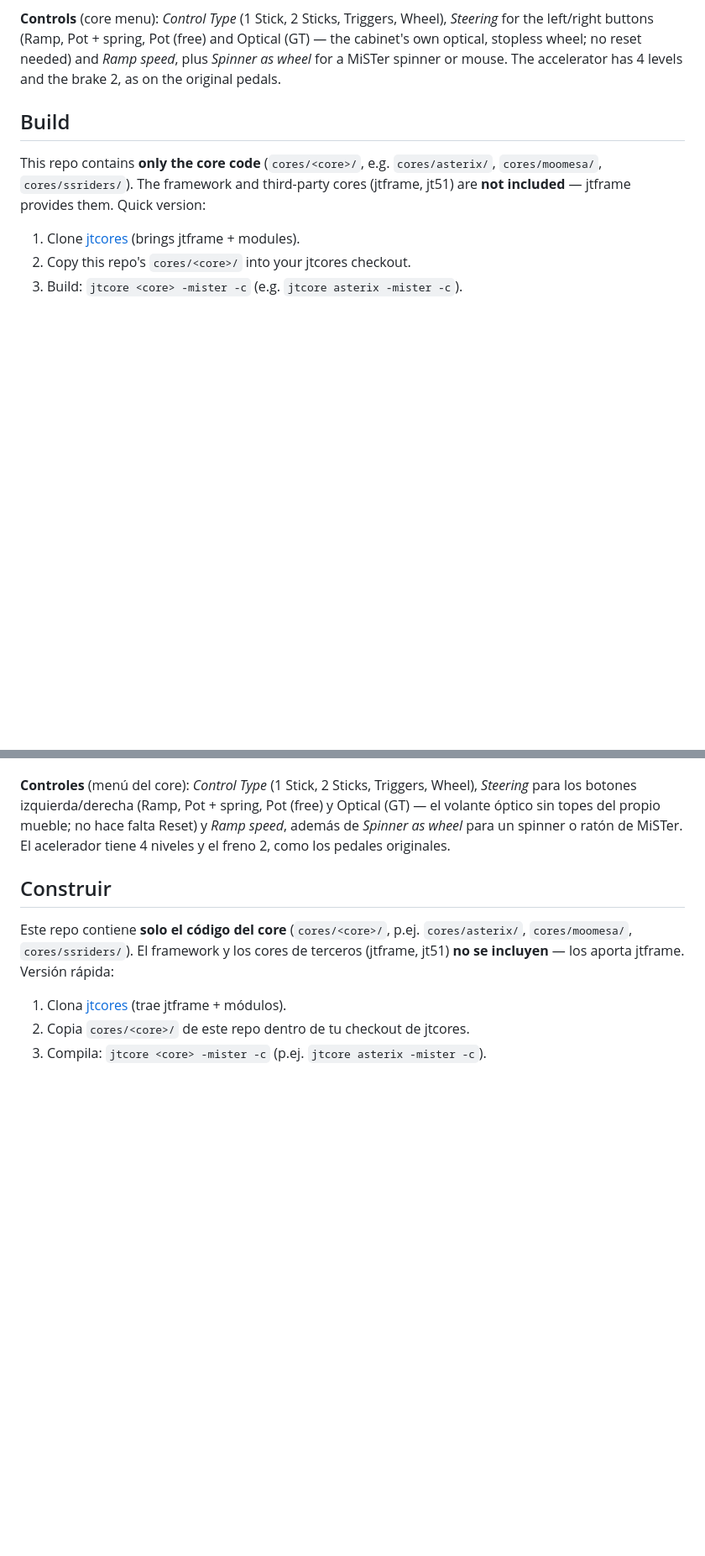
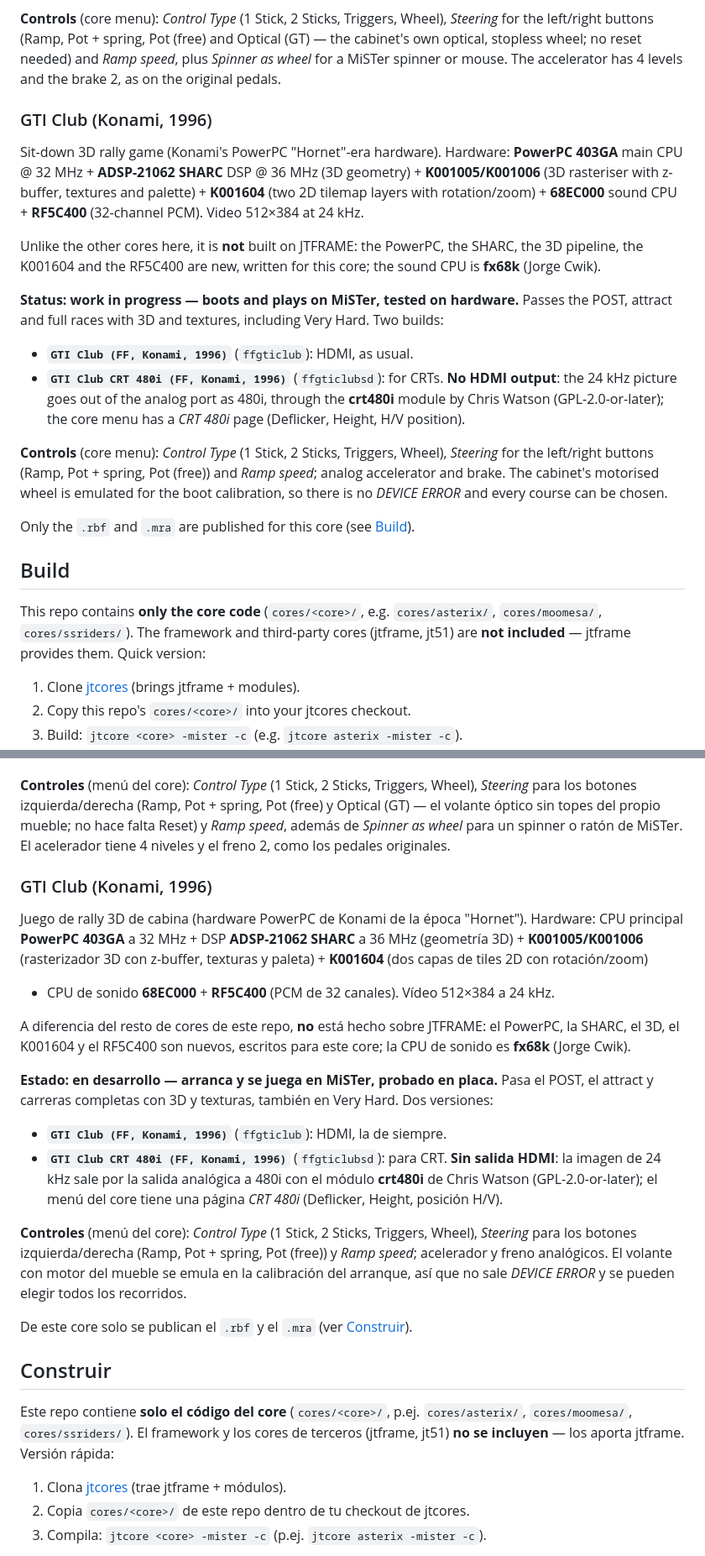
Before and after one commit to jlrh/konami-fpga, a Markdown page: DETAILS.md, 2 parts joined by grey strips. Shown at 84% size. Rendered like a GitHub page; blank space fills up the shorter version.

```diff
--- a/DETAILS.md
+++ b/DETAILS.md
@@ -290,6 +290,30 @@ left/right buttons (Ramp, Pot + spring, Pot (free) and Optical (GT) — the cabi
 stopless wheel; no reset needed) and *Ramp speed*, plus *Spinner as wheel* for a MiSTer spinner or
 mouse. The accelerator has 4 levels and the brake 2, as on the original pedals.
 
+### GTI Club (Konami, 1996)
+Sit-down 3D rally game (Konami's PowerPC "Hornet"-era hardware). Hardware: **PowerPC 403GA** main CPU
+@ 32 MHz + **ADSP-21062 SHARC** DSP @ 36 MHz (3D geometry) + **K001005/K001006** (3D rasteriser with
+z-buffer, textures and palette) + **K001604** (two 2D tilemap layers with rotation/zoom) + **68EC000**
+sound CPU + **RF5C400** (32-channel PCM). Video 512×384 at 24 kHz.
+
+Unlike the other cores here, it is **not** built on JTFRAME: the PowerPC, the SHARC, the 3D pipeline,
+the K001604 and the RF5C400 are new, written for this core; the sound CPU is **fx68k** (Jorge Cwik).
+
+**Status: work in progress — boots and plays on MiSTer, tested on hardware.** Passes the POST, attract
+and full races with 3D and textures, including Very Hard. Two builds:
+
+- **`GTI Club (FF, Konami, 1996)`** (`ffgticlub`): HDMI, as usual.
+- **`GTI Club CRT 480i (FF, Konami, 1996)`** (`ffgticlubsd`): for CRTs. **No HDMI output**: the 24 kHz
+  picture goes out of the analog port as 480i, through the **crt480i** module by Chris Watson
+  (GPL-2.0-or-later); the core menu has a *CRT 480i* page (Deflicker, Height, H/V position).
+
+**Controls** (core menu): *Control Type* (1 Stick, 2 Sticks, Triggers, Wheel), *Steering* for the
+left/right buttons (Ramp, Pot + spring, Pot (free)) and *Ramp speed*; analog accelerator and brake.
+The cabinet's motorised wheel is emulated for the boot calibration, so there is no *DEVICE ERROR* and
+every course can be chosen.
+
+Only the `.rbf` and `.mra` are published for this core (see [Build](#build)).
+
 ## Build
 
 This repo contains **only the core code** (`cores/<core>/`, e.g. `cores/asterix/`, `cores/moomesa/`,
@@ -647,6 +671,31 @@ botones izquierda/derecha (Ramp, Pot + spring, Pot (free) y Optical (GT) — el
 del propio mueble; no hace falta Reset) y *Ramp speed*, además de *Spinner as wheel* para un spinner o
 ratón de MiSTer. El acelerador tiene 4 niveles y el freno 2, como los pedales originales.
 
+### GTI Club (Konami, 1996)
+Juego de rally 3D de cabina (hardware PowerPC de Konami de la época "Hornet"). Hardware: CPU principal
+**PowerPC 403GA** a 32 MHz + DSP **ADSP-21062 SHARC** a 36 MHz (geometría 3D) + **K001005/K001006**
+(rasterizador 3D con z-buffer, texturas y paleta) + **K001604** (dos capas de tiles 2D con rotación/zoom)
++ CPU de sonido **68EC000** + **RF5C400** (PCM de 32 canales). Vídeo 512×384 a 24 kHz.
+
+A diferencia del resto de cores de este repo, **no** está hecho sobre JTFRAME: el PowerPC, la SHARC, el
+3D, el K001604 y el RF5C400 son nuevos, escritos para este core; la CPU de sonido es **fx68k** (Jorge
+Cwik).
+
+**Estado: en desarrollo — arranca y se juega en MiSTer, probado en placa.** Pasa el POST, el attract y
+carreras completas con 3D y texturas, también en Very Hard. Dos versiones:
+
+- **`GTI Club (FF, Konami, 1996)`** (`ffgticlub`): HDMI, la de siempre.
+- **`GTI Club CRT 480i (FF, Konami, 1996)`** (`ffgticlubsd`): para CRT. **Sin salida HDMI**: la imagen
+  de 24 kHz sale por la salida analógica a 480i con el módulo **crt480i** de Chris Watson
+  (GPL-2.0-or-later); el menú del core tiene una página *CRT 480i* (Deflicker, Height, posición H/V).
+
+**Controles** (menú del core): *Control Type* (1 Stick, 2 Sticks, Triggers, Wheel), *Steering* para los
+botones izquierda/derecha (Ramp, Pot + spring, Pot (free)) y *Ramp speed*; acelerador y freno
+analógicos. El volante con motor del mueble se emula en la calibración del arranque, así que no sale
+*DEVICE ERROR* y se pueden elegir todos los recorridos.
+
+De este core solo se publican el `.rbf` y el `.mra` (ver [Construir](#construir)).
+
 ## Construir
 
 Este repo contiene **solo el código del core** (`cores/<core>/`, p.ej. `cores/asterix/`,
```
Also changed, not shown: other parts of DETAILS.md (+4 -4 lines), README.md (+5 -2 lines), docs/screens/gticlub.png (added).
